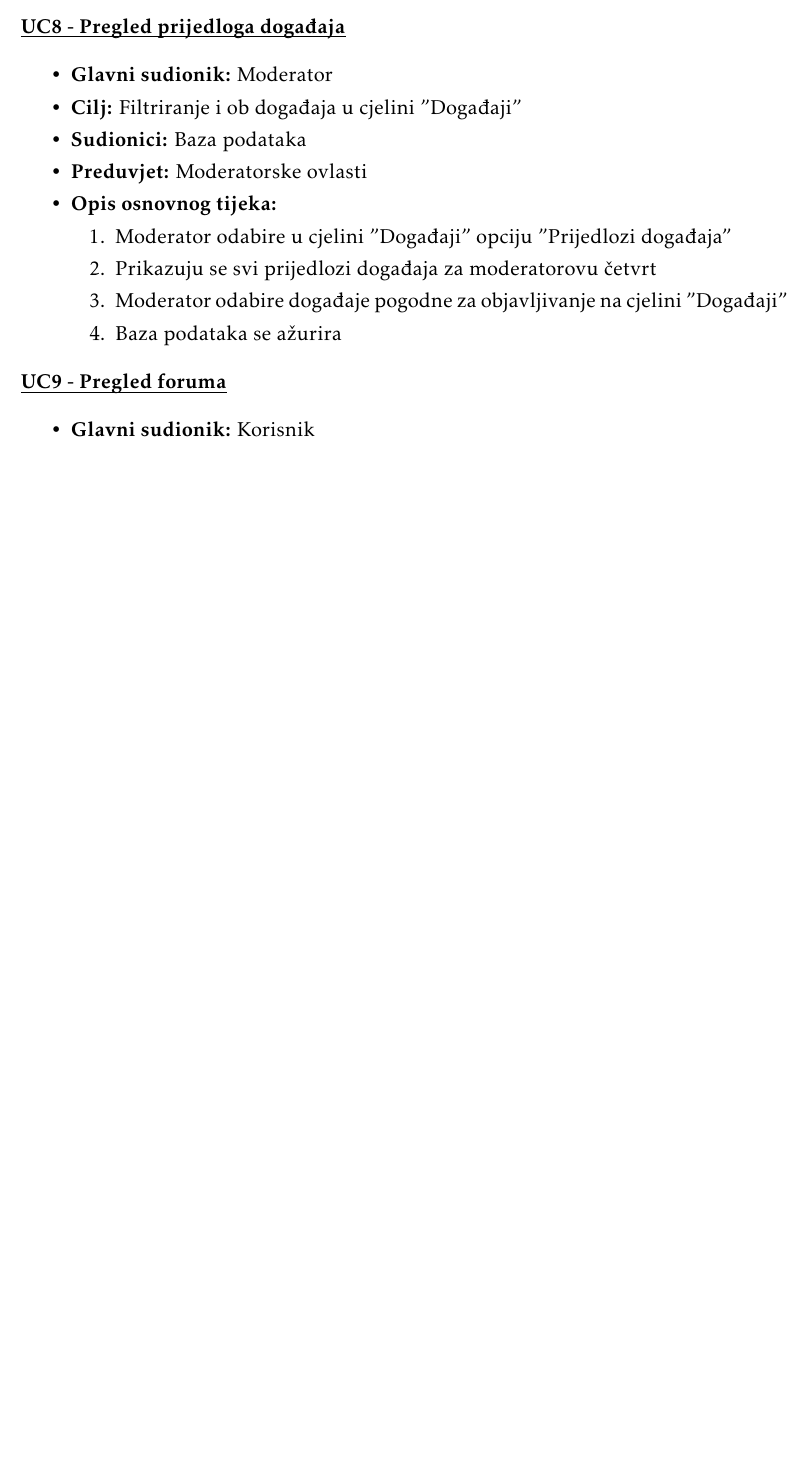
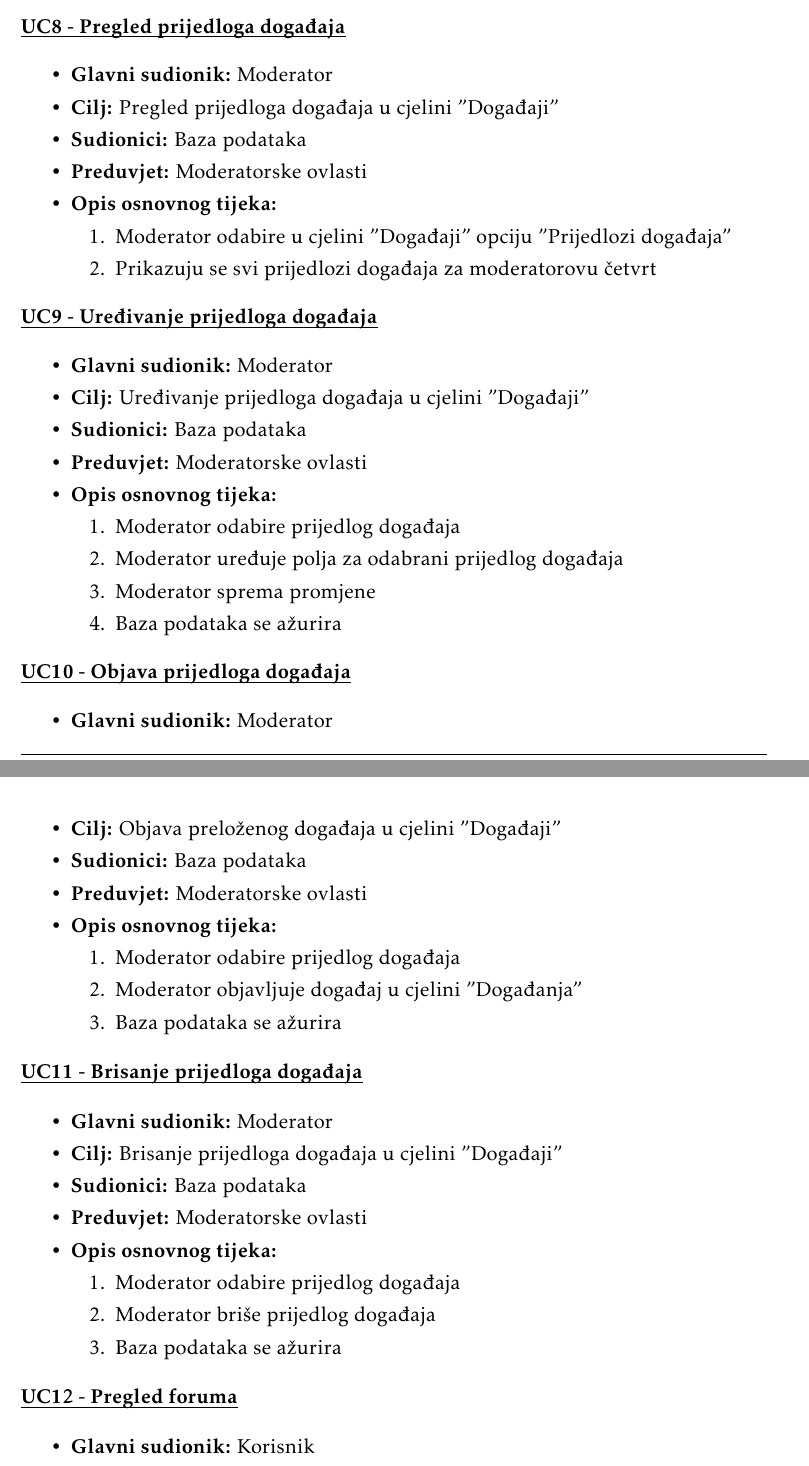
Before and after one commit to danijel-barisic/MojKvart-web-app, a LaTeX document (Dokumentacija/PROGI_ProjektnaDokumentacija.tex, which reads Dokumentacija/Specifikacija_programske_potpore.tex): part of page 12 of 33 before the commit and two parts of pages 12 and 13 of 34 after it, the two joined at a grey line, cut so that both start at the same text, the shorter picture padded with empty space. Compiled offline with pdfLaTeX.

Commit message:
use case 8 rastavljen na još 3 use casea, te su pomaknuti uc 9 i uc 10  na uc 12 i 13

```diff
--- a/Dokumentacija/Specifikacija_programske_potpore.tex
+++ b/Dokumentacija/Specifikacija_programske_potpore.tex
@@ -332,7 +332,7 @@
 					\begin{packed_item}
 
 						\item \textbf{Glavni sudionik: }Moderator
-						\item  \textbf{Cilj:} Filtriranje i ob događaja u cjelini "Događaji"
+						\item  \textbf{Cilj:} Pregled prijedloga događaja u cjelini "Događaji"
 						\item  \textbf{Sudionici:} Baza podataka
 						\item  \textbf{Preduvjet:} Moderatorske ovlasti
 						\item  \textbf{Opis osnovnog tijeka:}
@@ -341,13 +341,63 @@
 
 							\item Moderator odabire u cjelini "Događaji" opciju "Prijedlozi događaja"
 							\item Prikazuju se svi prijedlozi događaja za moderatorovu četvrt
-							\item Moderator odabire događaje pogodne za objavljivanje na cjelini "Događaji"
+
+						\end{packed_enum}
+						\end{packed_item}
+						\noindent \underbar{\textbf{UC9 - Uređivanje prijedloga događaja}}
+					\begin{packed_item}
+
+						\item \textbf{Glavni sudionik: }Moderator
+						\item  \textbf{Cilj:} Uređivanje prijedloga događaja u cjelini "Događaji"
+						\item  \textbf{Sudionici:} Baza podataka
+						\item  \textbf{Preduvjet:} Moderatorske ovlasti
+						\item  \textbf{Opis osnovnog tijeka:}
+
+						\item[] \begin{packed_enum}
+
+							\item Moderator odabire prijedlog događaja
+							\item Moderator uređuje polja za odabrani prijedlog događaja
+							\item Moderator sprema promjene
 							\item Baza podataka se ažurira
+
+						\end{packed_enum}
+						\end{packed_item}
+					\noindent \underbar{\textbf{UC10 - Objava prijedloga događaja}}
+					\begin{packed_item}
+
+						\item \textbf{Glavni sudionik: }Moderator
+						\item  \textbf{Cilj:} Objava preloženog događaja u cjelini "Događaji"
+						\item  \textbf{Sudionici:} Baza podataka
+						\item  \textbf{Preduvjet:} Moderatorske ovlasti
+						\item  \textbf{Opis osnovnog tijeka:}
+
+						\item[] \begin{packed_enum}
+
+							\item Moderator odabire prijedlog događaja
+							\item Moderator objavljuje događaj u cjelini "Događanja"
+							\item Baza podataka se ažurira
+
+						\end{packed_enum}
+						\end{packed_item}
+					\noindent \underbar{\textbf{UC11 - Brisanje prijedloga događaja}}
+					\begin{packed_item}
+
+						\item \textbf{Glavni sudionik: }Moderator
+						\item  \textbf{Cilj:} Brisanje prijedloga događaja u cjelini "Događaji"
+						\item  \textbf{Sudionici:} Baza podataka
+						\item  \textbf{Preduvjet:} Moderatorske ovlasti
+						\item  \textbf{Opis osnovnog tijeka:}
+
+						\item[] \begin{packed_enum}
+
+							\item Moderator odabire prijedlog događaja
+							\item Moderator briše prijedlog događaja
+							\item Baza podataka se ažurira
+
 						\end{packed_enum}
 
-
 					\end{packed_item}
-					\noindent \underbar{\textbf{UC9 - Pregled foruma}}
+					\noindent \underbar{\textbf{UC12 - Pregled foruma}}
 					\begin{packed_item}
 
 						\item \textbf{Glavni sudionik: }Korisnik
```
Also changed, not shown: Dokumentacija/Specifikacija_programske_potpore.tex (2 more changed lines).
